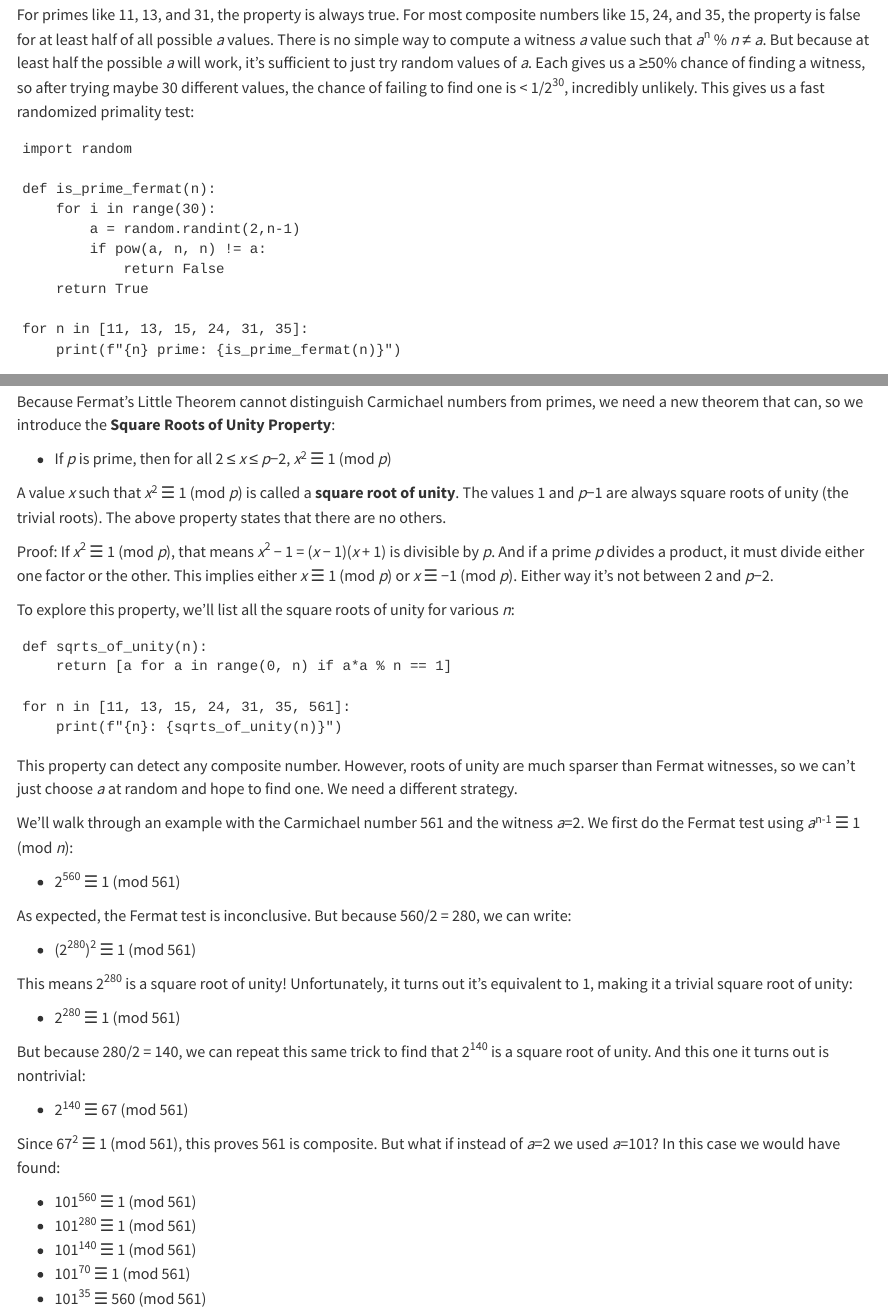
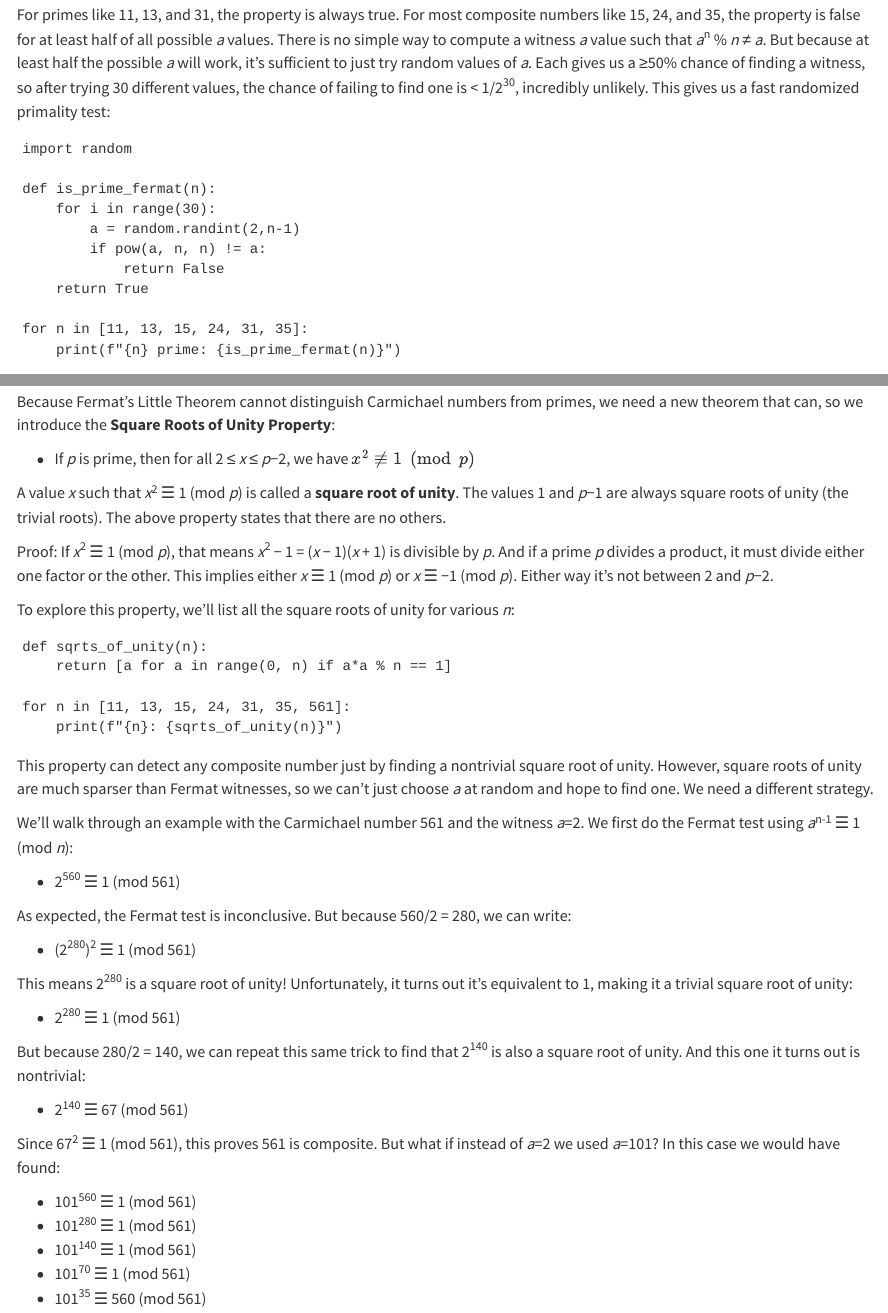
Before and after one commit to chiaracoetzee/the-interactive-guide-to-integer-factorization, a Quarto document (primality-testing/index.qmd): the page in a window 1100 px wide, from 1200 px down, and a second part further down, joined at a grey line. Rendered offline with R 4.5, knitr and Pandoc in place of Quarto, with nearby package versions; the code chunks are not run, so their results and figures are left out; drawn as R Markdown's standard HTML page in place of the format the file asks for.

Commit message:
Fix small equiv instead of not equiv error in a congruence

````diff
--- a/primality-testing/index.qmd
+++ b/primality-testing/index.qmd
@@ -63,7 +63,7 @@ for n in [11, 13, 15, 24, 31, 35]:
     test_fermat_property(n)
 ```
 
-For primes like 11, 13, and 31, the property is always true. For most composite numbers like 15, 24, and 35, the property is false for at least half of all possible *a* values. There is no simple way to compute a witness *a* value such that *a*^n^ % *n* ≠ *a*. But because at least half the possible *a* will work, it's sufficient to just try random values of *a*. Each gives us a ≥50% chance of finding a witness, so after trying maybe 30 different values, the chance of failing to find one is < 1/2^30^, incredibly unlikely. This gives us a fast randomized primality test:
+For primes like 11, 13, and 31, the property is always true. For most composite numbers like 15, 24, and 35, the property is false for at least half of all possible *a* values. There is no simple way to compute a witness *a* value such that *a*^n^ % *n* ≠ *a*. But because at least half the possible *a* will work, it's sufficient to just try random values of *a*. Each gives us a ≥50% chance of finding a witness, so after trying 30 different values, the chance of failing to find one is < 1/2^30^, incredibly unlikely. This gives us a fast randomized primality test:
 
 ```{pyodide}
 import random
@@ -118,7 +118,7 @@ $$ p\text{ prime}, 1 < a < p \implies a^{p-1} \equiv 1 \pmod p $$
 
 Because Fermat's Little Theorem cannot distinguish Carmichael numbers from primes, we need a new theorem that can, so we introduce the **Square Roots of Unity Property**:
 
-* If *p* is prime, then for all 2 ≤ *x* ≤ *p*−2, *x*^2^ ☰ 1 (mod *p*)
+* If *p* is prime, then for all 2 ≤ *x* ≤ *p*−2, we have $x^2 \not\equiv 1 \pmod p$
 
 A value *x* such that *x*^2^ ☰ 1 (mod *p*) is called a **square root of unity**. The values 1 and *p*−1 are always square roots of unity (the trivial roots). The above property states that there are no others.
 
@@ -134,7 +134,7 @@ for n in [11, 13, 15, 24, 31, 35, 561]:
     print(f"{n}: {sqrts_of_unity(n)}")
 ```
 
-This property can detect any composite number. However, roots of unity are much sparser than Fermat witnesses, so we can't just choose *a* at random and hope to find one. We need a different strategy.
+This property can detect any composite number just by finding a nontrivial square root of unity. However, square roots of unity are much sparser than Fermat witnesses, so we can't just choose *a* at random and hope to find one. We need a different strategy.
 
 We'll walk through an example with the Carmichael number 561 and the witness *a*=2. We first do the Fermat test using *a*^n-1^ ☰ 1 (mod *n*):
 
@@ -148,7 +148,7 @@ This means 2^280^ is a square root of unity! Unfortunately, it turns out it's eq
 
 * 2^280^ ☰ 1 (mod 561)
 
-But because 280/2 = 140, we can repeat this same trick to find that 2^140^ is a square root of unity. And this one it turns out is nontrivial:
+But because 280/2 = 140, we can repeat this same trick to find that 2^140^ is also a square root of unity. And this one it turns out is nontrivial:
 
 * 2^140^ ☰ 67 (mod 561)
 
````
